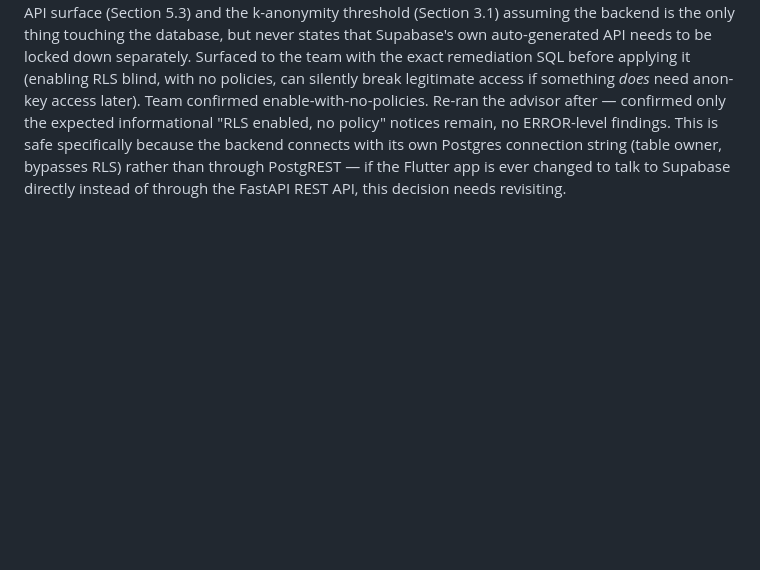
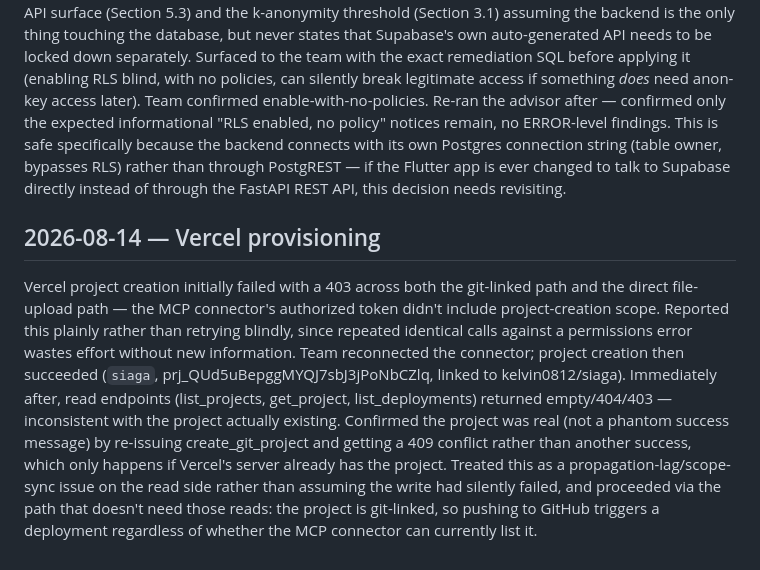
Before and after one commit to kelvin0812/siaga, a Markdown page: docs/nexus-log.md, the part around the change. Drawn GitHub-style; blank space fills up the shorter version.

Commit message:
chore: set up Vercel deployment
Also serves to trigger the first deployment now that the Vercel
project is git-linked to kelvin0812/siaga.

Co-Authored-By: Claude Sonnet 5 <noreply@anthropic.com>

```diff
--- a/docs/nexus-log.md
+++ b/docs/nexus-log.md
@@ -40,3 +40,7 @@ AI collaboration record for the SIAGA build (Project Nexus 2026, Track 3). Kept
 Given direct Supabase access to apply the schema. The account's one existing project turned out to already hold an unrelated app's tables (`pantry_sync`: inventory, fridge_status, sensor_log, inventory_log) — this was caught by listing tables before running any DDL, not assumed. Flagged to the team rather than either reusing that project silently or guessing; the team chose a new dedicated project (`siaga`, ap-southeast-1/Singapore — closer to the Malaysian catchments this system targets than the existing project's Tokyo region).
 
 `backend/schema.sql` applied as a migration. Supabase's advisor tooling immediately flagged all 7 tables as ERROR-level: Row Level Security disabled, meaning the project's anon key could read/write every row via Supabase's REST API. Nothing in Section 5 anticipates this — the brief designs the REST API surface (Section 5.3) and the k-anonymity threshold (Section 3.1) assuming the backend is the only thing touching the database, but never states that Supabase's own auto-generated API needs to be locked down separately. Surfaced to the team with the exact remediation SQL before applying it (enabling RLS blind, with no policies, can silently break legitimate access if something *does* need anon-key access later). Team confirmed enable-with-no-policies. Re-ran the advisor after — confirmed only the expected informational "RLS enabled, no policy" notices remain, no ERROR-level findings. This is safe specifically because the backend connects with its own Postgres connection string (table owner, bypasses RLS) rather than through PostgREST — if the Flutter app is ever changed to talk to Supabase directly instead of through the FastAPI REST API, this decision needs revisiting.
+
+## 2026-08-14 — Vercel provisioning
+
+Vercel project creation initially failed with a 403 across both the git-linked path and the direct file-upload path — the MCP connector's authorized token didn't include project-creation scope. Reported this plainly rather than retrying blindly, since repeated identical calls against a permissions error wastes effort without new information. Team reconnected the connector; project creation then succeeded (`siaga`, prj_QUd5uBepggMYQJ7sbJ3jPoNbCZlq, linked to kelvin0812/siaga). Immediately after, read endpoints (list_projects, get_project, list_deployments) returned empty/404/403 — inconsistent with the project actually existing. Confirmed the project was real (not a phantom success message) by re-issuing create_git_project and getting a 409 conflict rather than another success, which only happens if Vercel's server already has the project. Treated this as a propagation-lag/scope-sync issue on the read side rather than assuming the write had silently failed, and proceeded via the path that doesn't need those reads: the project is git-linked, so pushing to GitHub triggers a deployment regardless of whether the MCP connector can currently list it.
```
